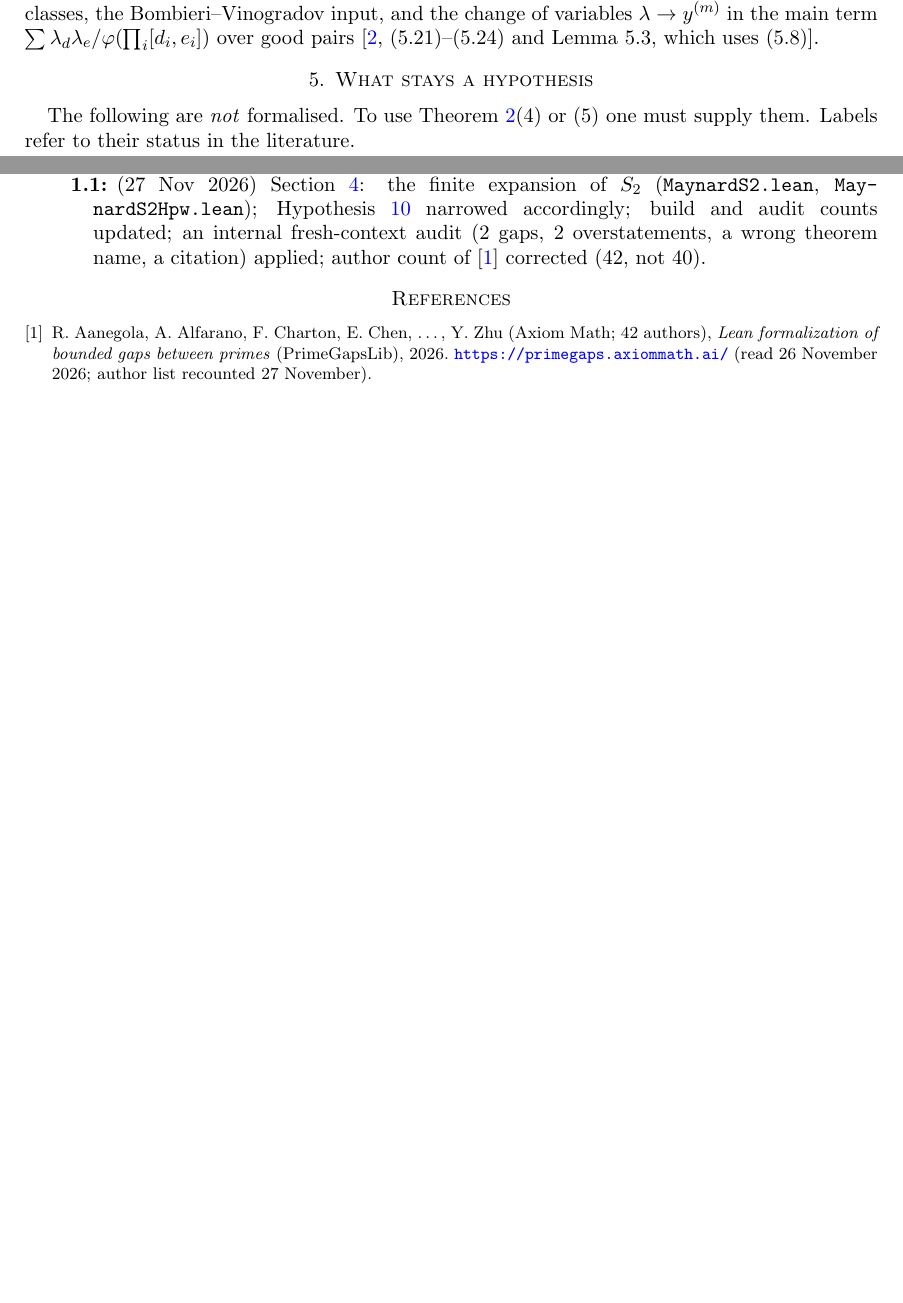
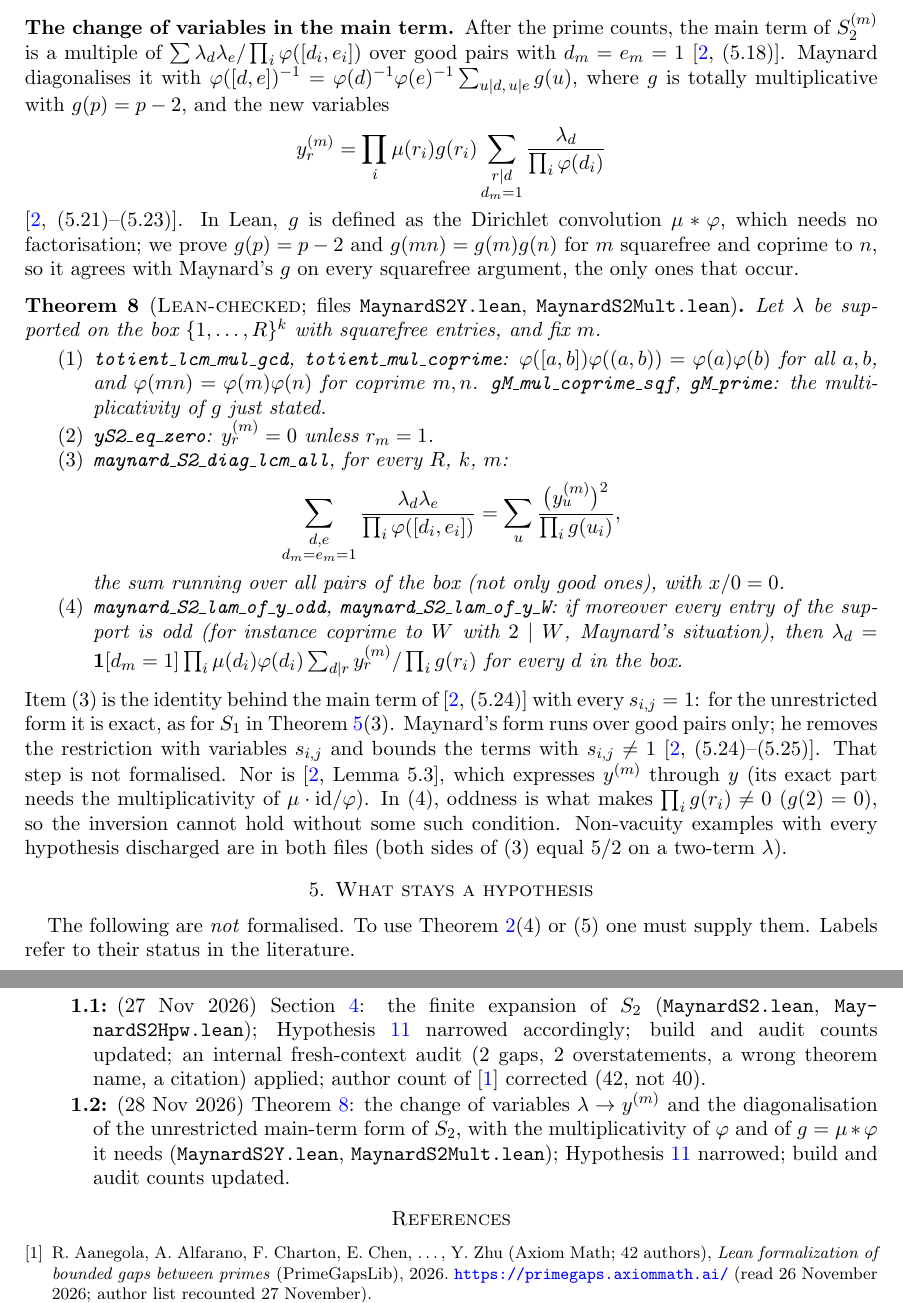
Before and after one commit to jerryckim16/twin-primes, a LaTeX paper (papers/lean-reduction/main.tex): two parts of pages 4 and 6 of 6 before the commit and two parts of pages 5 and 7 of 7 after it, joined at a grey line, cut at the place of the change, the shorter picture padded with empty space. Compiled offline with pdfLaTeX.

Commit message:
WIP session 62: main paper v0.54, Lean note v1.2 drafts
Co-Authored-By: Claude Opus 5.5 <noreply@anthropic.com>
Claude-Session: https://claude.ai/code/session_01V87vpndw2pb7XzroofDpf8

```diff
--- a/papers/lean-reduction/main.tex
+++ b/papers/lean-reduction/main.tex
@@ -23,7 +23,7 @@
 \title[The finite part of Maynard's reduction in core Lean]{The finite part of Maynard's reduction from a variational ratio to bounded gaps, checked in core Lean}
 \author{Jerry Kim}
 \thanks{Prepared with the assistance of Claude (Anthropic). The Lean sources are in \url{https://github.com/jerryckim16/twin-primes} (directory \tl{lean/}); the project's main paper is at \url{https://jerryckim16.github.io/twin-primes/}.}
-\date{Version 1.1, 27 November 2026}
+\date{Version 1.2, 28 November 2026}
 
 \begin{document}
 
@@ -257,11 +259,52 @@ $\prod_id_i<R<N$). The bad-pair step uses neither the residue condition nor
 primality: an $S_2$ count is a sub-count of the corresponding $S_1$ count.
 Non-vacuity examples with every hypothesis discharged, for items (1)--(3), are in both
 files; item (4) has none.
-Not covered: that the class in (4) is coprime to $q$ (it follows from (SC) and
-$\gcd(v_0+h_m,W)=1$), the prime counts in the classes, the Bombieri--Vinogradov input,
-and the change of variables $\lambda\to y^{(m)}$ in the main term
-$\sum\lambda_d\lambda_e/\varphi(\prod_i[d_i,e_i])$ over good pairs
-\cite[(5.21)--(5.24) and Lemma~5.3, which uses (5.8)]{May15}.
+Not covered by Theorem~\ref{thm:s2}: that the class in (4) is coprime to $q$ (it follows from (SC) and
+$\gcd(v_0+h_m,W)=1$), the prime counts in the classes and the Bombieri--Vinogradov input.
+
+\subsection*{The change of variables in the main term}
+After the prime counts, the main term of $S_2^{(m)}$ is a multiple of
+$\sum\lambda_d\lambda_e/\prod_i\varphi([d_i,e_i])$ over good pairs with $d_m=e_m=1$
+\cite[(5.18)]{May15}. Maynard diagonalises it with
+$\varphi([d,e])^{-1}=\varphi(d)^{-1}\varphi(e)^{-1}\sum_{u\mid d,\,u\mid e}g(u)$,
+where $g$ is totally multiplicative with $g(p)=p-2$, and the new variables
+\[
+y^{(m)}_r=\prod_i\mu(r_i)g(r_i)\sum_{\substack{r\mid d\\ d_m=1}}\frac{\lambda_d}{\prod_i\varphi(d_i)}
+\]
+\cite[(5.21)--(5.23)]{May15}. In Lean, $g$ is defined as the Dirichlet convolution
+$\mu*\varphi$, which needs no factorisation; we prove $g(p)=p-2$ and
+$g(mn)=g(m)g(n)$ for $m$ squarefree and coprime to $n$, so it agrees with Maynard's $g$
+on every squarefree argument, the only ones that occur.
+
+\begin{theorem}[\lbl{Lean-checked}; files \tl{MaynardS2Y.lean}, \tl{MaynardS2Mult.lean}]\label{thm:s2y}
+Let $\lambda$ be supported on the box $\{1,\dots,R\}^k$ with squarefree entries, and fix $m$.
+\begin{enumerate}
+\item \tl{totient\_lcm\_mul\_gcd}, \tl{totient\_mul\_coprime}: $\varphi([a,b])\varphi((a,b))=\varphi(a)\varphi(b)$ for all
+$a,b$, and $\varphi(mn)=\varphi(m)\varphi(n)$ for coprime $m,n$. \tl{gM\_mul\_coprime\_sqf},
+\tl{gM\_prime}: the multiplicativity of $g$ just stated.
+\item \tl{yS2\_eq\_zero}: $y^{(m)}_r=0$ unless $r_m=1$.
+\item \tl{maynard\_S2\_diag\_lcm\_all}, for every $R$, $k$, $m$:
+\[
+\sum_{\substack{d,e\\ d_m=e_m=1}}\frac{\lambda_d\lambda_e}{\prod_i\varphi([d_i,e_i])}
+=\sum_u\frac{\big(y^{(m)}_u\big)^2}{\prod_ig(u_i)},
+\]
+the sum running over all pairs of the box (not only good ones), with $x/0=0$.
+\item \tl{maynard\_S2\_lam\_of\_y\_odd}, \tl{maynard\_S2\_lam\_of\_y\_W}: if moreover every entry of the
+support is odd (for instance coprime to $W$ with $2\mid W$, Maynard's situation), then
+$\lambda_d=\mathbf 1[d_m=1]\prod_i\mu(d_i)\varphi(d_i)\sum_{d\mid r}y^{(m)}_r/\prod_ig(r_i)$
+for every $d$ in the box.
+\end{enumerate}
+\end{theorem}
+
+\noindent Item (3) is the identity behind the main term of \cite[(5.24)]{May15} with every
+$s_{i,j}=1$: for the unrestricted form it is exact, as for $S_1$ in
+Theorem~\ref{thm:diag}(3). Maynard's form runs over good pairs only; he removes the restriction with
+variables $s_{i,j}$ and bounds the terms with $s_{i,j}\ne1$ \cite[(5.24)--(5.25)]{May15}. That
+step is not formalised. Nor is \cite[Lemma~5.3]{May15}, which expresses $y^{(m)}$ through $y$ (its
+exact part needs the multiplicativity of $\mu\cdot\mathrm{id}/\varphi$). In (4), oddness is what
+makes $\prod_ig(r_i)\ne0$ ($g(2)=0$), so the inversion cannot hold without some such condition.
+Non-vacuity examples with every hypothesis discharged are in both files (both sides of (3) equal $5/2$
+on a two-term $\lambda$).
 
 \section{What stays a hypothesis}\label{sec:hyp}
 
@@ -358,6 +401,10 @@ the weaker shift condition (SC) in \tl{MaynardHpw.lean}
 (\tl{MaynardS2.lean}, \tl{MaynardS2Hpw.lean}); Hypothesis~\ref{hyp:s2} narrowed
 accordingly; build and audit counts updated; an internal fresh-context audit (2 gaps, 2
 overstatements, a wrong theorem name, a citation) applied; author count of \cite{Axiom26} corrected ($42$, not $40$).
+\item[1.2] (28 Nov 2026) Theorem~\ref{thm:s2y}: the change of variables $\lambda\to y^{(m)}$ and the
+diagonalisation of the unrestricted main-term form of $S_2$, with the multiplicativity of $\varphi$ and of
+$g=\mu*\varphi$ it needs (\tl{MaynardS2Y.lean}, \tl{MaynardS2Mult.lean}); Hypothesis~\ref{hyp:s2} narrowed;
+build and audit counts updated.
 \end{description}
 
 \begin{thebibliography}{9}
```
Also changed, not shown: paper/main.tex (+31 -5 lines), papers/lean-reduction/main.tex (30 more changed lines), 1 other file.
